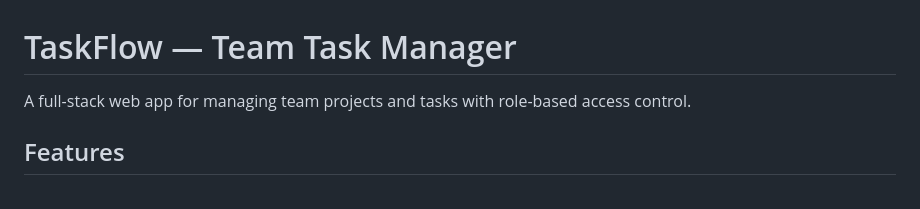
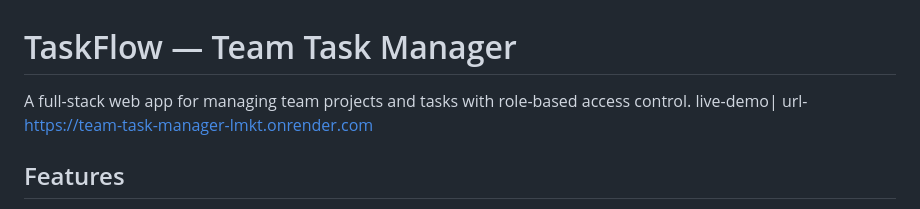
Before and after one commit to adityashri15/team-task-manager, a Markdown page: README.md, the part around the change. Rendered like a GitHub page.

Commit message:
Add live demo URL to README
Added live demo URL to the README file.

```diff
--- a/README.md
+++ b/README.md
@@ -1,7 +1,8 @@
 #  TaskFlow — Team Task Manager
 
 A full-stack web app for managing team projects and tasks with role-based access control.
-
+live-demo|
+url- https://team-task-manager-lmkt.onrender.com
 ## Features
 
 - **Authentication** — JWT-based signup/login with bcrypt password hashing
```
